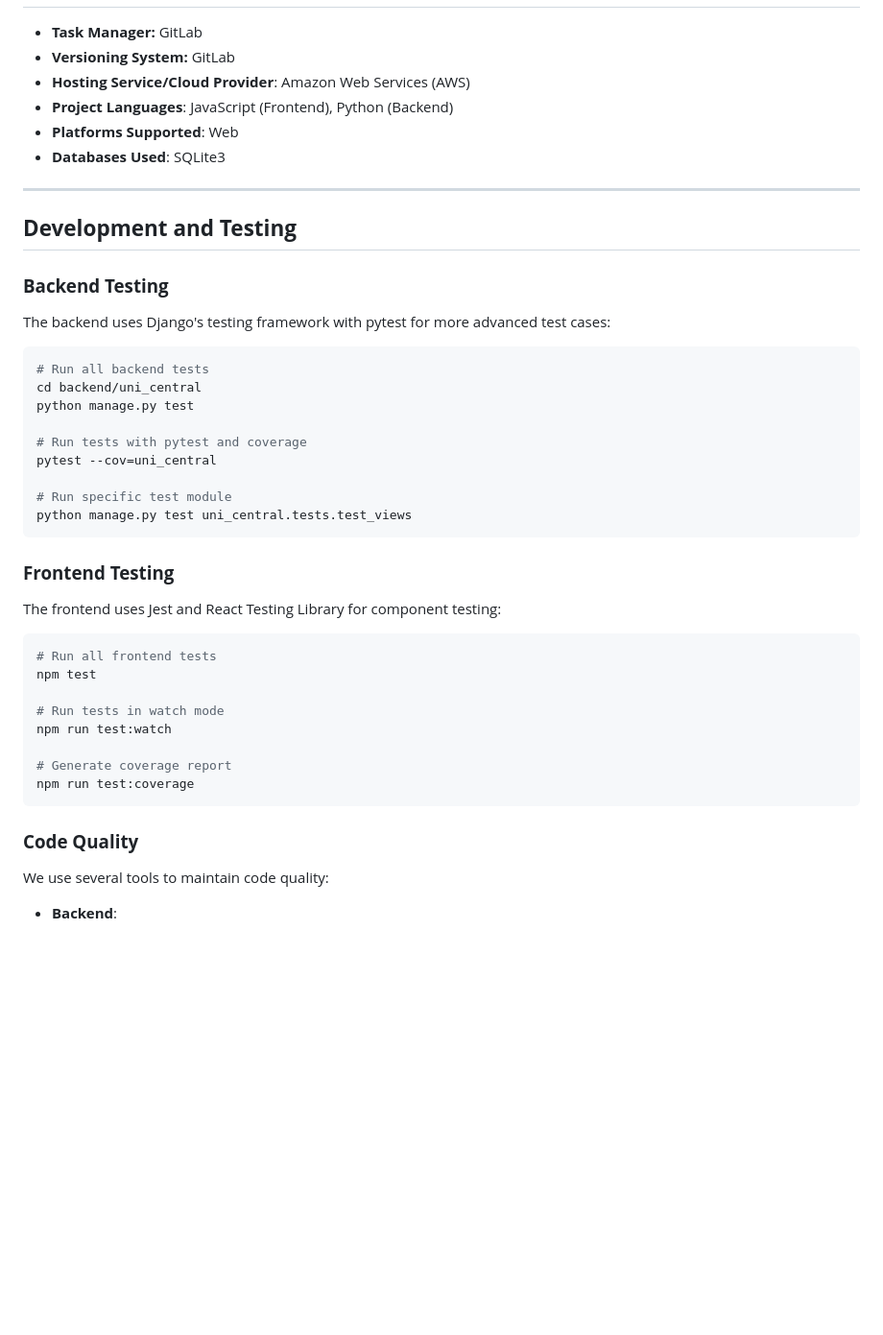
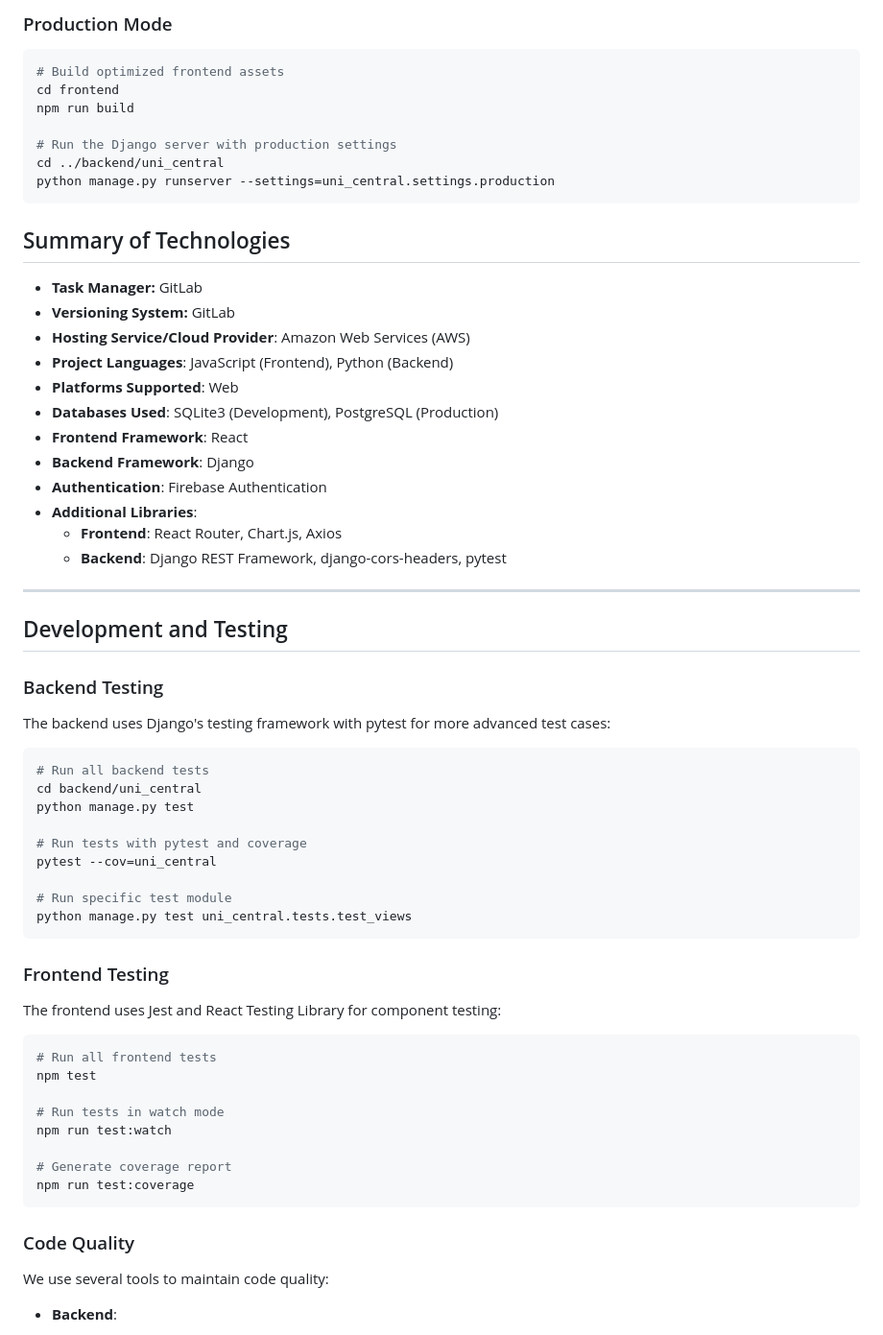
Before and after one commit to AhmedZ70/UniCentral, a Markdown page: README.md, the part around one of its changes. Shown at 96% size. GitHub-like rendering; blank space fills up the shorter version.

````diff
--- a/README.md
+++ b/README.md
@@ -35,16 +108,35 @@ UniCentral not only addresses a real and recurring student need but also serves
+### Production Mode
+
+```bash
+# Build optimized frontend assets
+cd frontend
+npm run build
+
+# Run the Django server with production settings
+cd ../backend/uni_central
+python manage.py runserver --settings=uni_central.settings.production
+```
+
+## Summary of Technologies
 
 - **Task Manager:** GitLab
 - **Versioning System:** GitLab
 - **Hosting Service/Cloud Provider**: Amazon Web Services (AWS)
 - **Project Languages**: JavaScript (Frontend), Python (Backend)
 - **Platforms Supported**: Web
-- **Databases Used**: SQLite3
+- **Databases Used**: SQLite3 (Development), PostgreSQL (Production)
+- **Frontend Framework**: React
+- **Backend Framework**: Django
+- **Authentication**: Firebase Authentication
+- **Additional Libraries**:
+  - **Frontend**: React Router, Chart.js, Axios
+  - **Backend**: Django REST Framework, django-cors-headers, pytest
 
 ---
 
-## **Development and Testing**
+## Development and Testing
 
-### **Backend Testing**
+### Backend Testing
 
 The backend uses Django's testing framework with pytest for more advanced test cases:
 
@@ -60,7 +152,7 @@ pytest --cov=uni_central
 python manage.py test uni_central.tests.test_views
 ```
 
-### **Frontend Testing**
+### Frontend Testing
 
 The frontend uses Jest and React Testing Library for component testing:
 
@@ -75,7 +167,7 @@ npm run test:watch
 npm run test:coverage
 ```
 
-### **Code Quality**
+### Code Quality
 
 We use several tools to maintain code quality:
 
````
Also changed, not shown: other parts of README.md (+111 -17 lines).
